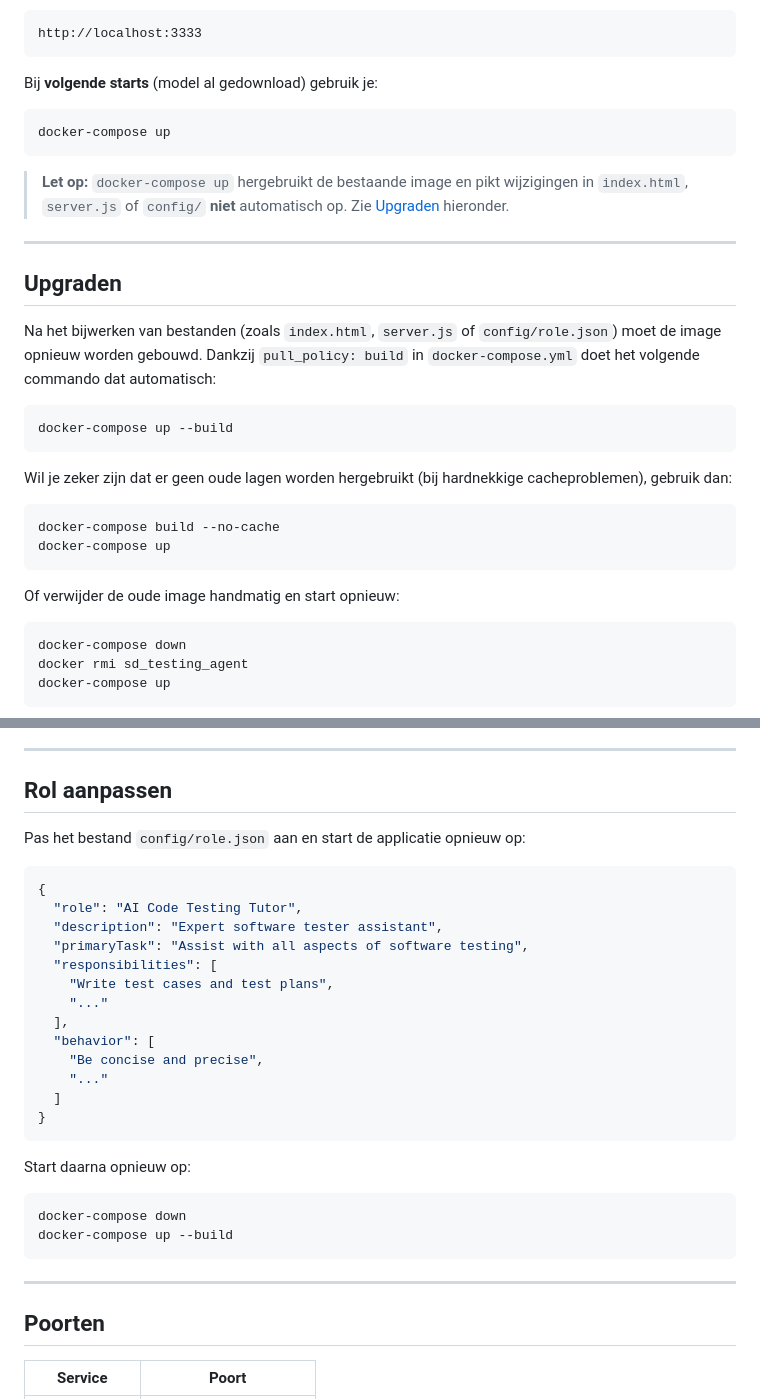
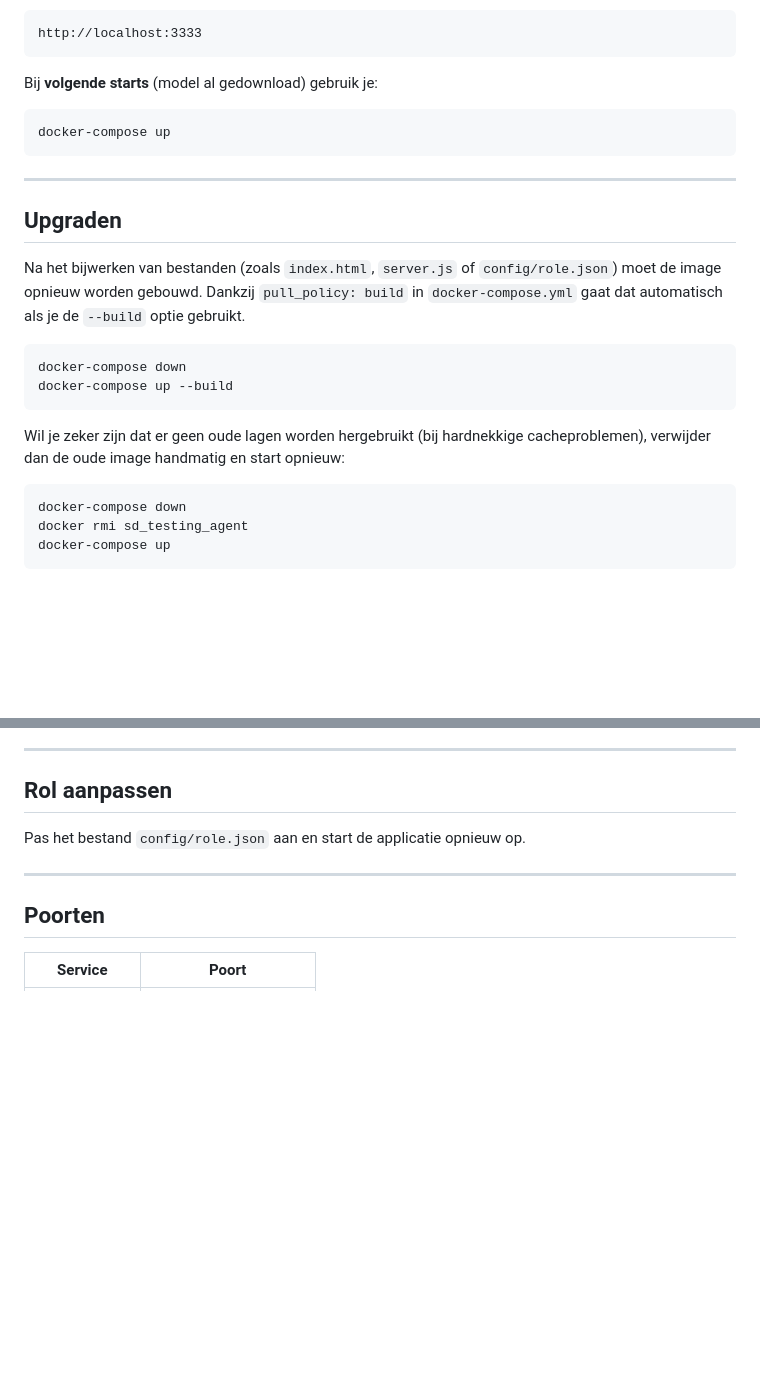
Before and after one commit to Jan-Meeuwissen/AI-Code-Testing-Tutor, a Markdown page: README.md, 2 parts joined by grey strips. Rendered like a GitHub page; blank space fills up the shorter version.

Commit message:
clarified upgrade instructions

````diff
--- a/README.md
+++ b/README.md
@@ -76,26 +76,18 @@ Bij **volgende starts** (model al gedownload) gebruik je:
 docker-compose up
 ```
 
-> **Let op:** `docker-compose up` hergebruikt de bestaande image en pikt wijzigingen in `index.html`, `server.js` of `config/` **niet** automatisch op. Zie [Upgraden](#upgraden) hieronder.
-
 ---
 
 ## Upgraden
 
-Na het bijwerken van bestanden (zoals `index.html`, `server.js` of `config/role.json`) moet de image opnieuw worden gebouwd. Dankzij `pull_policy: build` in `docker-compose.yml` doet het volgende commando dat automatisch:
+Na het bijwerken van bestanden (zoals `index.html`, `server.js` of `config/role.json`) moet de image opnieuw worden gebouwd. Dankzij `pull_policy: build` in `docker-compose.yml` gaat dat automatisch als je de `--build` optie gebruikt.
 
 ```bash
+docker-compose down
 docker-compose up --build
 ```
 
-Wil je zeker zijn dat er geen oude lagen worden hergebruikt (bij hardnekkige cacheproblemen), gebruik dan:
-
-```bash
-docker-compose build --no-cache
-docker-compose up
-```
-
-Of verwijder de oude image handmatig en start opnieuw:
+Wil je zeker zijn dat er geen oude lagen worden hergebruikt (bij hardnekkige cacheproblemen), verwijder dan de oude image handmatig en start opnieuw:
 
 ```bash
 docker-compose down
@@ -119,30 +111,7 @@ Het gedownloade model blijft bewaard in een Docker volume (`ollama_data`) en hoe
 
 ## Rol aanpassen
 
-Pas het bestand `config/role.json` aan en start de applicatie opnieuw op:
-
-```json
-{
-  "role": "AI Code Testing Tutor",
-  "description": "Expert software tester assistant",
-  "primaryTask": "Assist with all aspects of software testing",
-  "responsibilities": [
-    "Write test cases and test plans",
-    "..."
-  ],
-  "behavior": [
-    "Be concise and precise",
-    "..."
-  ]
-}
-```
-
-Start daarna opnieuw op:
-
-```bash
-docker-compose down
-docker-compose up --build
-```
+Pas het bestand `config/role.json` aan en start de applicatie opnieuw op.
 
 ---
 
````
